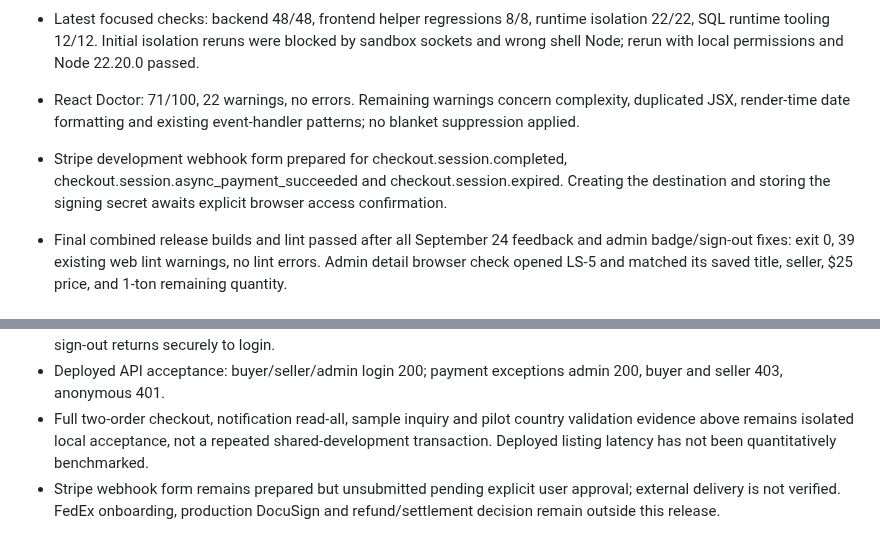
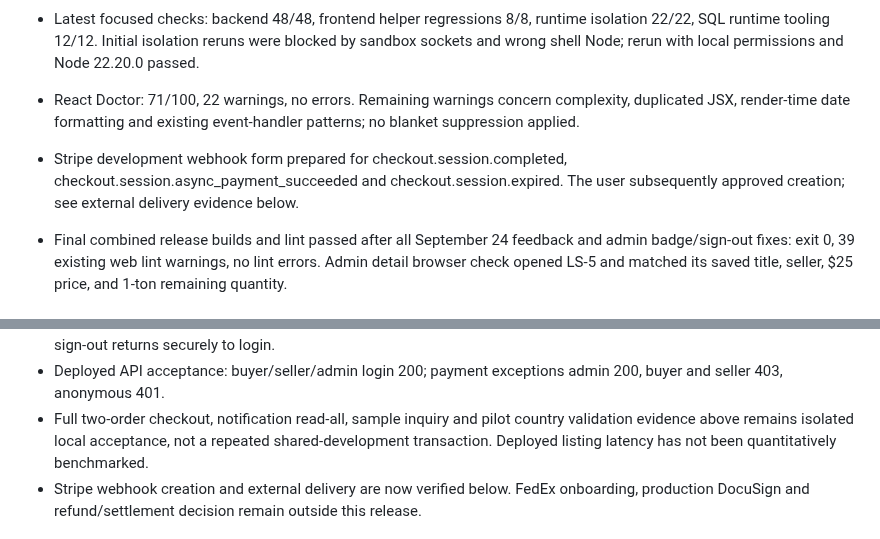
Before and after one commit to rthomas98/eco-globe-dev, a Markdown page: docs/verification/2026-09-29-web-mvp-progress.md, 2 parts joined by grey strips. Rendered like a GitHub page.

```diff
--- a/docs/verification/2026-09-29-web-mvp-progress.md
+++ b/docs/verification/2026-09-29-web-mvp-progress.md
@@ -64,7 +64,7 @@ Source: `24 Sept New Ecoglobe Marketplace Site test.pdf` (five pages). Its meeti
 - Backend checkout now enforces the existing SDS requirement; real SQL smoke rejects absent SDS and passes reservation/idempotency tests with synthetic QA document bytes.
 - Latest focused checks: backend 48/48, frontend helper regressions 8/8, runtime isolation 22/22, SQL runtime tooling 12/12. Initial isolation reruns were blocked by sandbox sockets and wrong shell Node; rerun with local permissions and Node 22.20.0 passed.
 - React Doctor: 71/100, 22 warnings, no errors. Remaining warnings concern complexity, duplicated JSX, render-time date formatting and existing event-handler patterns; no blanket suppression applied.
-- Stripe development webhook form prepared for checkout.session.completed, checkout.session.async_payment_succeeded and checkout.session.expired. Creating the destination and storing the signing secret awaits explicit browser access confirmation.
+- Stripe development webhook form prepared for checkout.session.completed, checkout.session.async_payment_succeeded and checkout.session.expired. The user subsequently approved creation; see external delivery evidence below.
 
 - Final combined release builds and lint passed after all September 24 feedback and admin badge/sign-out fixes: exit 0, 39 existing web lint warnings, no lint errors. Admin detail browser check opened LS-5 and matched its saved title, seller, $25 price, and 1-ton remaining quantity.
 
@@ -78,7 +78,7 @@ Source: `24 Sept New Ecoglobe Marketplace Site test.pdf` (five pages). Its meeti
 - Chrome deployed acceptance: demo buyer login; 22 persisted listings; saved orders with honest missing-photo placeholders and no captured console errors; admin login and 20 saved sales; live notification count 89 (rather than static 8); $1–$20 filter returns PVC $3 and pallets $15; selected LS-27 detail matches PVC/MKDK/$3/1000 units; admin sign-out returns securely to login.
 - Deployed API acceptance: buyer/seller/admin login 200; payment exceptions admin 200, buyer and seller 403, anonymous 401.
 - Full two-order checkout, notification read-all, sample inquiry and pilot country validation evidence above remains isolated local acceptance, not a repeated shared-development transaction. Deployed listing latency has not been quantitatively benchmarked.
-- Stripe webhook form remains prepared but unsubmitted pending explicit user approval; external delivery is not verified. FedEx onboarding, production DocuSign and refund/settlement decision remain outside this release.
+- Stripe webhook creation and external delivery are now verified below. FedEx onboarding, production DocuSign and refund/settlement decision remain outside this release.
 
 ![Deployed buyer orders](2026-09-29-deployed-orders.png)
 ![Deployed admin price filter](2026-09-29-deployed-admin-filter.png)
```
Also changed, not shown: other parts of docs/verification/2026-09-29-web-mvp-progress.md (+16 -2 lines), docs/verification/2026-09-29-stripe-external-delivery.png (added).
